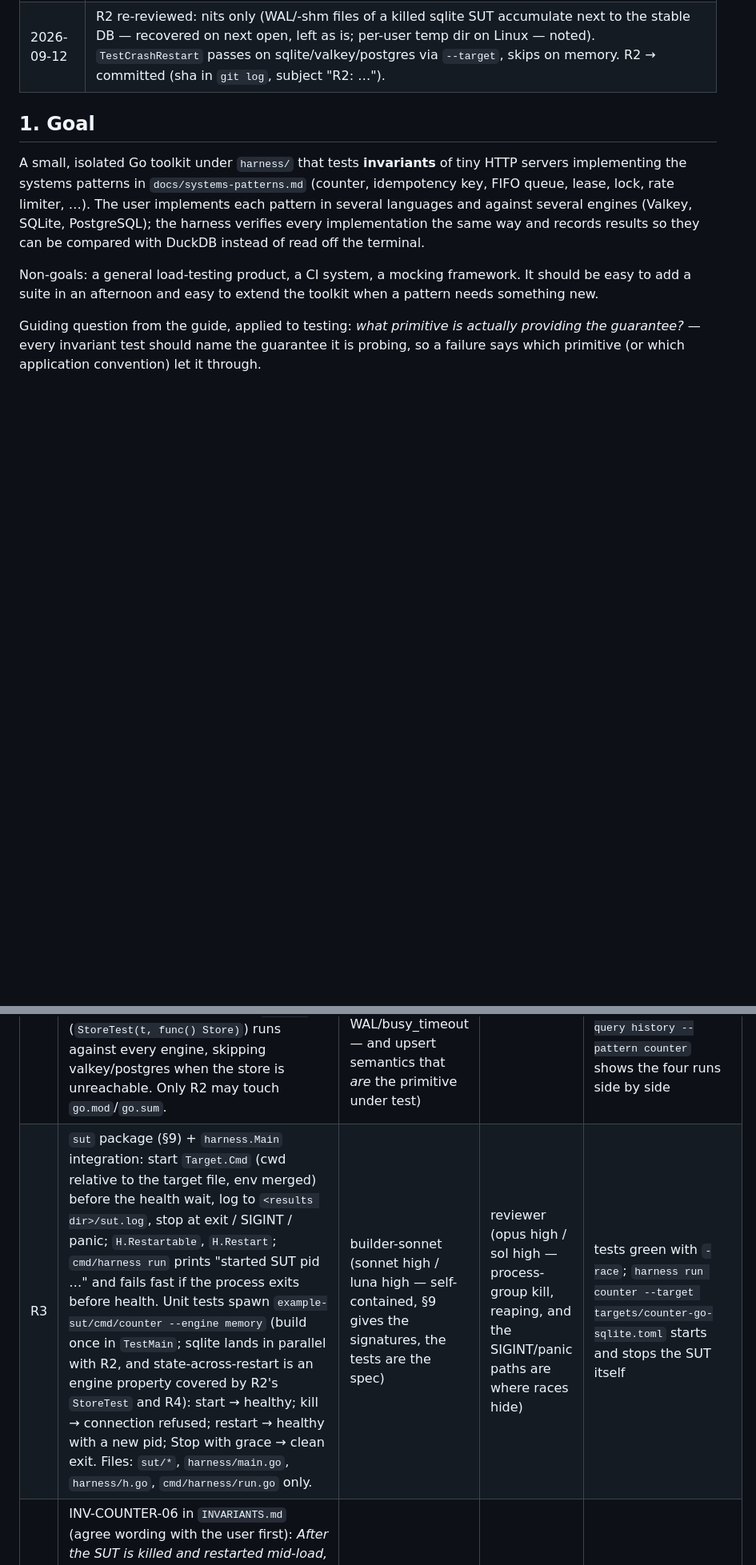
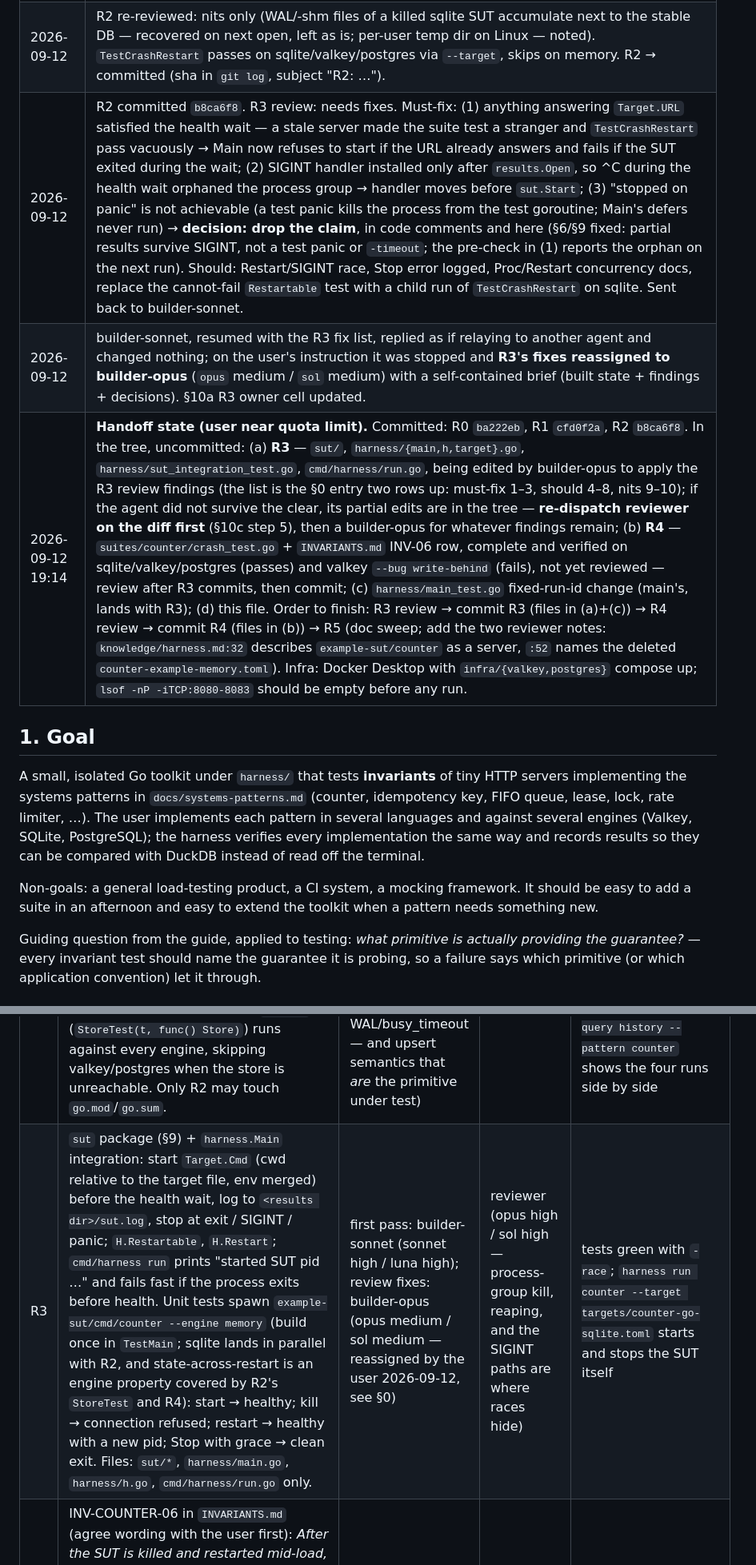
Before and after one commit to nickstrad/systems-trinkets, a Markdown page: harness/test-plan.md, 2 parts joined by grey strips. Shown at 80% size. GitHub-like rendering; blank space fills up the shorter version.

```diff
--- a/harness/test-plan.md
+++ b/harness/test-plan.md
@@ -49,6 +49,9 @@ the §10a table, and knows exactly where things stand.
 | 2026-09-12 | R4 test written by main (`suites/counter/crash_test.go`, `TestCrashRestart`): load in a goroutine (Restart may t.Fatal → test goroutine), workers keep hammering through the kill and pause only on a post-kill transport error, kill triggered at ⅓ of the acks, bound `all 2xx ≤ final ≤ all 2xx + errored`; skips on `!Restartable()` and on `memory`. Verified: passes on valkey and postgres (16 in flight at the kill each time); fails on valkey `--bug write-behind` (lost 1617 = acked before restart). sqlite pending R2's DSN fix. R4 → reviewer after R2/R3 land. |
 | 2026-09-12 | R2 fixes applied by builder-opus (stable sqlite DSN per `--addr`, README quick start via `--target`, pg ping timeout + DSN redaction, env-overridable test DSNs); builder confirms `TestCrashRestart` now passes on sqlite twice in a row with the same DSN. R2 → reviewer re-check. Lesson (R2 builder): every default a SUT computes at startup must be a pure function of its flags, or a restart-based test silently breaks. |
 | 2026-09-12 | R2 re-reviewed: nits only (WAL/-shm files of a killed sqlite SUT accumulate next to the stable DB — recovered on next open, left as is; per-user temp dir on Linux — noted). `TestCrashRestart` passes on sqlite/valkey/postgres via `--target`, skips on memory. R2 → committed (sha in `git log`, subject "R2: …"). |
+| 2026-09-12 | R2 committed `b8ca6f8`. R3 review: needs fixes. Must-fix: (1) anything answering `Target.URL` satisfied the health wait — a stale server made the suite test a stranger and `TestCrashRestart` pass vacuously → Main now refuses to start if the URL already answers and fails if the SUT exited during the wait; (2) SIGINT handler installed only after `results.Open`, so ^C during the health wait orphaned the process group → handler moves before `sut.Start`; (3) "stopped on panic" is not achievable (a test panic kills the process from the test goroutine; Main's defers never run) → **decision: drop the claim**, in code comments and here (§6/§9 fixed: partial results survive SIGINT, not a test panic or `-timeout`; the pre-check in (1) reports the orphan on the next run). Should: Restart/SIGINT race, Stop error logged, Proc/Restart concurrency docs, replace the cannot-fail `Restartable` test with a child run of `TestCrashRestart` on sqlite. Sent back to builder-sonnet. |
+| 2026-09-12 | builder-sonnet, resumed with the R3 fix list, replied as if relaying to another agent and changed nothing; on the user's instruction it was stopped and **R3's fixes reassigned to builder-opus** (`opus` medium / `sol` medium) with a self-contained brief (built state + findings + decisions). §10a R3 owner cell updated. |
+| 2026-09-12 19:14 | **Handoff state (user near quota limit).** Committed: R0 `ba222eb`, R1 `cfd0f2a`, R2 `b8ca6f8`. In the tree, uncommitted: (a) **R3** — `sut/`, `harness/{main,h,target}.go`, `harness/sut_integration_test.go`, `cmd/harness/run.go`, being edited by builder-opus to apply the R3 review findings (the list is the §0 entry two rows up: must-fix 1–3, should 4–8, nits 9–10); if the agent did not survive the clear, its partial edits are in the tree — **re-dispatch reviewer on the diff first** (§10c step 5), then a builder-opus for whatever findings remain; (b) **R4** — `suites/counter/crash_test.go` + `INVARIANTS.md` INV-06 row, complete and verified on sqlite/valkey/postgres (passes) and valkey `--bug write-behind` (fails), not yet reviewed — review after R3 commits, then commit; (c) `harness/main_test.go` fixed-run-id change (main's, lands with R3); (d) this file. Order to finish: R3 review → commit R3 (files in (a)+(c)) → R4 review → commit R4 (files in (b)) → R5 (doc sweep; add the two reviewer notes: `knowledge/harness.md:32` describes `example-sut/counter` as a server, `:52` names the deleted `counter-example-memory.toml`). Infra: Docker Desktop with `infra/{valkey,postgres}` compose up; `lsof -nP -iTCP:8080-8083` should be empty before any run. |
 
 ## 1. Goal
 
@@ -493,7 +499,7 @@ item can be resumed from either after a quota limit.
 | R0 | Commit the built toolkit as-is together with this plan and the three `.claude/agents/harness-*.md` role definitions; `go mod tidy` (direct deps are currently marked `// indirect`); fix `CONTRACT.md`'s example (`page:home` violates the agreed name regexp — change the example to `page.home`) | main (this session / astra) | main smell test only (already verified work + a one-line doc fix) | `git status` clean except results; `go test ./...` green |
 | R1 | Reference counter as a library: move `example-sut/counter/main.go` into package `counter` (`Store`, `NewHandler`, `NewMemory`, bug decorators `LostUpdate`/`DropReset`/`WriteBehind`/`Slow`) + `example-sut/cmd/counter` binary with `--engine memory` only; `harness.Main` gains `Option` + `InProcess`; `suites/counter` passes `harness.InProcess(func() http.Handler { return counter.NewHandler(counter.NewMemory()) })`. Unit tests in package `counter` per bug: each decorator breaks the invariant it claims and nothing else (memory store, in-process). | main (this session / astra — the API every later item imports) | reviewer (opus high / sol high) | `go test ./...` **runs** the counter suite (no skip) and passes with `-race`; `harness run counter --url …` against `cmd/counter --bug lost-update` still fails INV-01/02/05 |
 | R2 | Engine stores: `store/sqlite`, `store/valkey`, `store/postgres` (§9 APIs, deps listed there); `cmd/counter --engine … --dsn …`; `/healthz` pings the store; four target files `targets/counter-go-{memory,sqlite,valkey,postgres}.toml` each with `cmd`/`cwd` (Q5) so R3 can start them; `README.md` quick start shows one engine end to end. A shared conformance test in package `counter` (`StoreTest(t, func() Store)`) runs against every engine, skipping valkey/postgres when the store is unreachable. Only R2 may touch `go.mod`/`go.sum`. | builder-opus (opus medium / sol medium — three drivers with different quirks — valkey-go's command builder, pgx via `database/sql`, SQLite WAL/busy_timeout — and upsert semantics that *are* the primitive under test) | reviewer (opus high / sol high) | Suite passes against each engine via `harness run counter --target targets/counter-go-<engine>.toml`; `lost-update` fails INV-01 on every engine; `harness report --query history --pattern counter` shows the four runs side by side |
-| R3 | `sut` package (§9) + `harness.Main` integration: start `Target.Cmd` (cwd relative to the target file, env merged) before the health wait, log to `<results dir>/sut.log`, stop at exit / SIGINT / panic; `H.Restartable`, `H.Restart`; `cmd/harness run` prints "started SUT pid …" and fails fast if the process exits before health. Unit tests spawn `example-sut/cmd/counter --engine memory` (build once in `TestMain`; sqlite lands in parallel with R2, and state-across-restart is an engine property covered by R2's `StoreTest` and R4): start → healthy; kill → connection refused; restart → healthy with a new pid; Stop with grace → clean exit. Files: `sut/*`, `harness/main.go`, `harness/h.go`, `cmd/harness/run.go` only. | builder-sonnet (sonnet high / luna high — self-contained, §9 gives the signatures, the tests are the spec) | reviewer (opus high / sol high — process-group kill, reaping, and the SIGINT/panic paths are where races hide) | tests green with `-race`; `harness run counter --target targets/counter-go-sqlite.toml` starts and stops the SUT itself |
+| R3 | `sut` package (§9) + `harness.Main` integration: start `Target.Cmd` (cwd relative to the target file, env merged) before the health wait, log to `<results dir>/sut.log`, stop at exit / SIGINT / panic; `H.Restartable`, `H.Restart`; `cmd/harness run` prints "started SUT pid …" and fails fast if the process exits before health. Unit tests spawn `example-sut/cmd/counter --engine memory` (build once in `TestMain`; sqlite lands in parallel with R2, and state-across-restart is an engine property covered by R2's `StoreTest` and R4): start → healthy; kill → connection refused; restart → healthy with a new pid; Stop with grace → clean exit. Files: `sut/*`, `harness/main.go`, `harness/h.go`, `cmd/harness/run.go` only. | first pass: builder-sonnet (sonnet high / luna high); review fixes: builder-opus (opus medium / sol medium — reassigned by the user 2026-09-12, see §0) | reviewer (opus high / sol high — process-group kill, reaping, and the SIGINT paths are where races hide) | tests green with `-race`; `harness run counter --target targets/counter-go-sqlite.toml` starts and stops the SUT itself |
 | R4 | INV-COUNTER-06 in `INVARIANTS.md` (agree wording with the user first): *After the SUT is killed and restarted mid-load, the final value is bounded by `2xx-before-kill ≤ final ≤ 2xx-before-kill + errored`: every acknowledged increment survives, and no increment is acknowledged before it is committed.* Guaranteed by: respond only after the store's atomic write returns (application discipline); the store's own persistence. Kind: crash, must. Test: `ClosedFor` workers on one name; `h.Restart()` once from a goroutine after ~⅓ of the expected requests (count-triggered, not time-triggered); tally 2xx before the kill and transport errors around it; `GET` after restart; skip when `!h.Restartable()`. Counter's crash test lands here rather than on a pattern that does not exist yet. | main (this session / astra — the invariant, agreed with the user) | reviewer (opus high / sol high) | passes on `--engine sqlite\|valkey\|postgres --bug none`; fails INV-06 on `--bug write-behind` (each engine); skips on memory / `--url` targets |
 | R5 | De-phase every doc: this file's remaining "phase" wording, `AGENTS.md` (steps 2.4, 4), `README.md` (targets, new-suite), `knowledge/harness.md` (implemented vs planned), `harness/h.go` Target comments, `target.go` LoadTarget comment, `cmd/harness/templates/invariants.md.tmpl` answer 4, `suites/counter/INVARIANTS.md` answer 4 (now INV-06). Update `knowledge/index.md` if entries change; record lessons with the `update-trinkets-knowledge` skill. | builder-sonnet (sonnet high / luna high — mechanical sweep; must verify every claim against the code as it stands after R1–R4) | reviewer (opus high / sol high — docs are the post-context-clear truth; checks each statement against source) | `grep -ri "phase [0-9]" harness/ knowledge/` finds nothing; `knowledge/harness.md` describes only what exists |
 
```
Also changed, not shown: other parts of harness/test-plan.md (+9 -6 lines).
